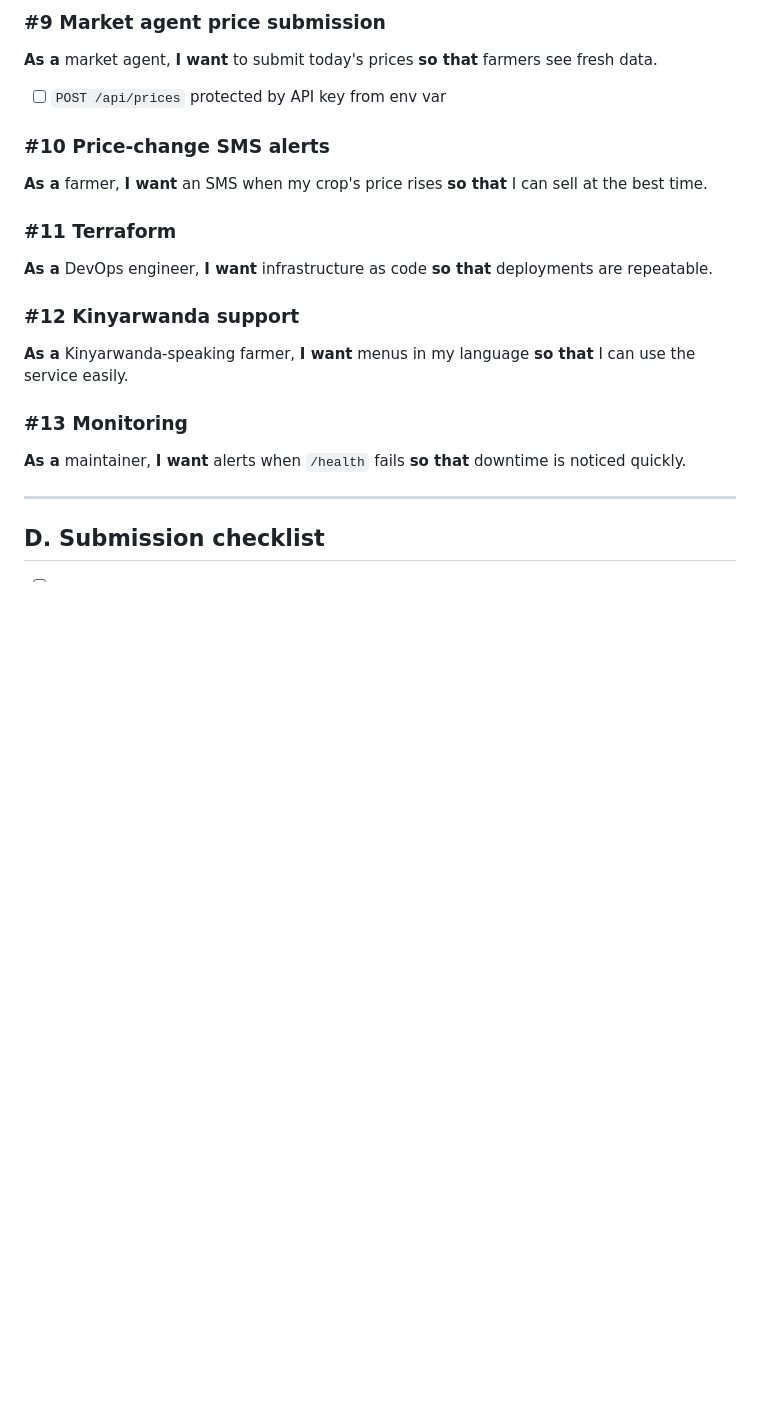
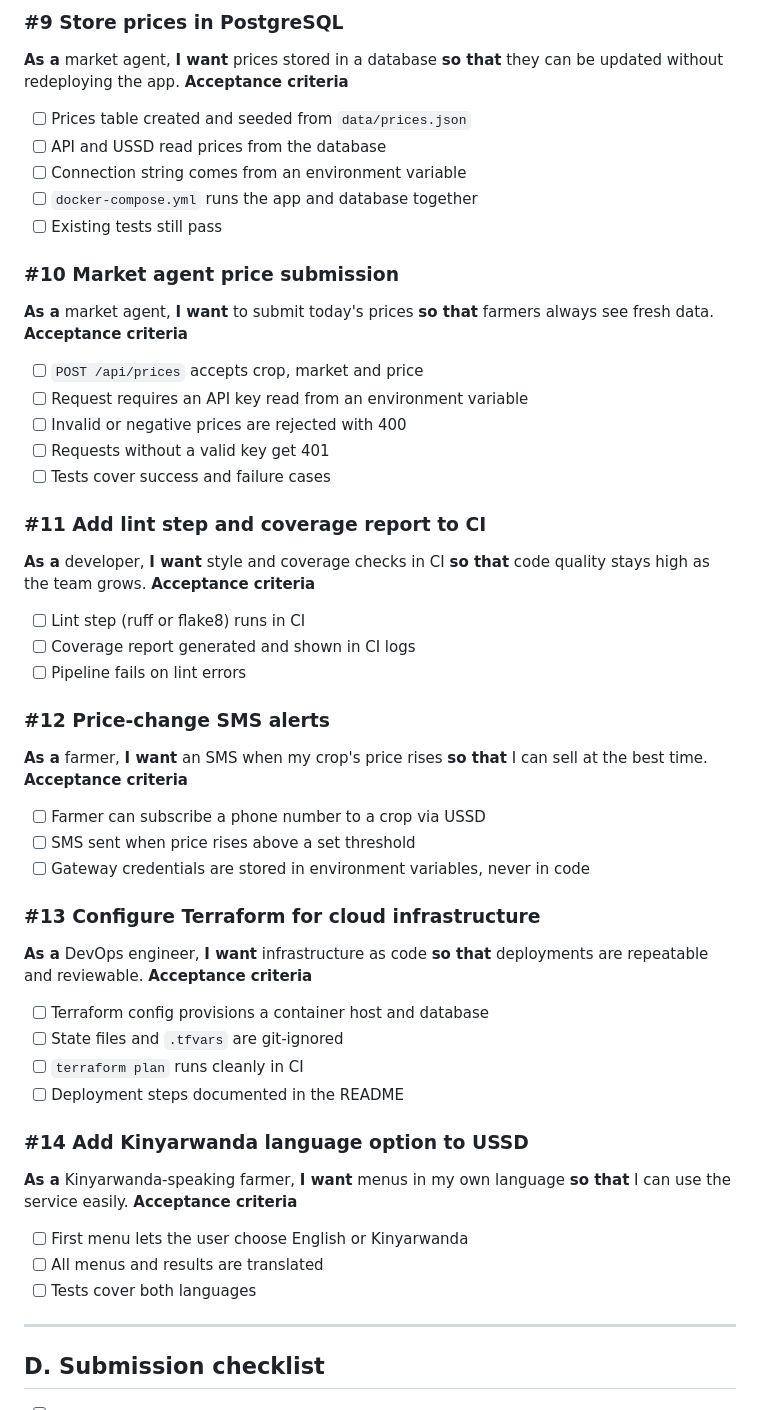
Before and after one commit to jessewalu/sokoprice-formative1, a Markdown page: docs/PROJECT_BOARD.md, the part around one of its changes. GitHub-like rendering; blank space fills up the shorter version.

```diff
--- a/docs/PROJECT_BOARD.md
+++ b/docs/PROJECT_BOARD.md
@@ -78,19 +111,50 @@
 
-### #9 Market agent price submission
-**As a** market agent, **I want** to submit today's prices **so that** farmers see fresh data.
-- [ ] `POST /api/prices` protected by API key from env var
+### #9 Store prices in PostgreSQL
+**As a** market agent, **I want** prices stored in a database **so that** they can be updated without redeploying the app.
+**Acceptance criteria**
+- [ ] Prices table created and seeded from `data/prices.json`
+- [ ] API and USSD read prices from the database
+- [ ] Connection string comes from an environment variable
+- [ ] `docker-compose.yml` runs the app and database together
+- [ ] Existing tests still pass
 
-### #10 Price-change SMS alerts
+### #10 Market agent price submission
+**As a** market agent, **I want** to submit today's prices **so that** farmers always see fresh data.
+**Acceptance criteria**
+- [ ] `POST /api/prices` accepts crop, market and price
+- [ ] Request requires an API key read from an environment variable
+- [ ] Invalid or negative prices are rejected with 400
+- [ ] Requests without a valid key get 401
+- [ ] Tests cover success and failure cases
+
+### #11 Add lint step and coverage report to CI
+**As a** developer, **I want** style and coverage checks in CI **so that** code quality stays high as the team grows.
+**Acceptance criteria**
+- [ ] Lint step (ruff or flake8) runs in CI
+- [ ] Coverage report generated and shown in CI logs
+- [ ] Pipeline fails on lint errors
+
+### #12 Price-change SMS alerts
 **As a** farmer, **I want** an SMS when my crop's price rises **so that** I can sell at the best time.
+**Acceptance criteria**
+- [ ] Farmer can subscribe a phone number to a crop via USSD
+- [ ] SMS sent when price rises above a set threshold
+- [ ] Gateway credentials are stored in environment variables, never in code
 
-### #11 Terraform
-**As a** DevOps engineer, **I want** infrastructure as code **so that** deployments are repeatable.
+### #13 Configure Terraform for cloud infrastructure
+**As a** DevOps engineer, **I want** infrastructure as code **so that** deployments are repeatable and reviewable.
+**Acceptance criteria**
+- [ ] Terraform config provisions a container host and database
+- [ ] State files and `.tfvars` are git-ignored
+- [ ] `terraform plan` runs cleanly in CI
+- [ ] Deployment steps documented in the README
 
-### #12 Kinyarwanda support
-**As a** Kinyarwanda-speaking farmer, **I want** menus in my language **so that** I can use the service easily.
-
-### #13 Monitoring
-**As a** maintainer, **I want** alerts when `/health` fails **so that** downtime is noticed quickly.
+### #14 Add Kinyarwanda language option to USSD
+**As a** Kinyarwanda-speaking farmer, **I want** menus in my own language **so that** I can use the service easily.
+**Acceptance criteria**
+- [ ] First menu lets the user choose English or Kinyarwanda
+- [ ] All menus and results are translated
+- [ ] Tests cover both languages
 
 ---
 
```
Also changed, not shown: other parts of docs/PROJECT_BOARD.md (+95 -61 lines).
